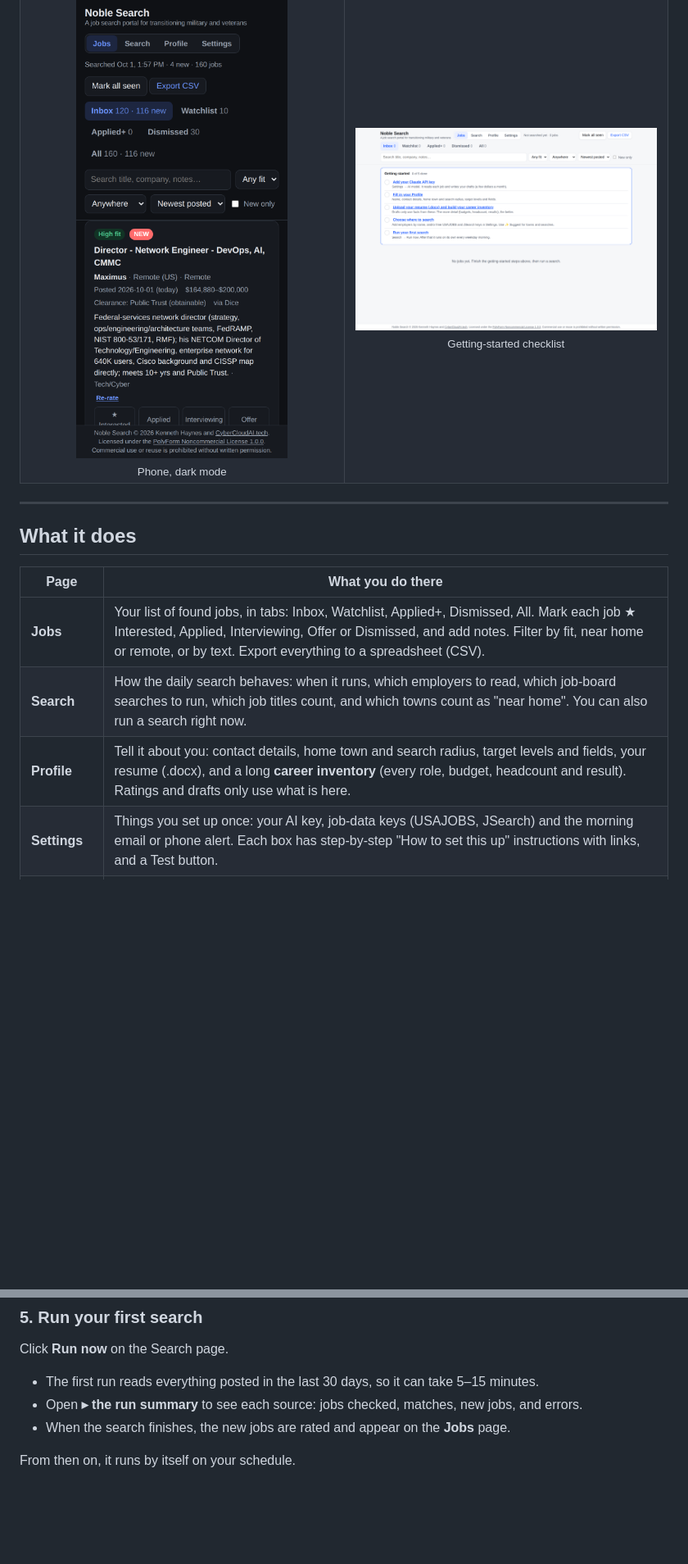
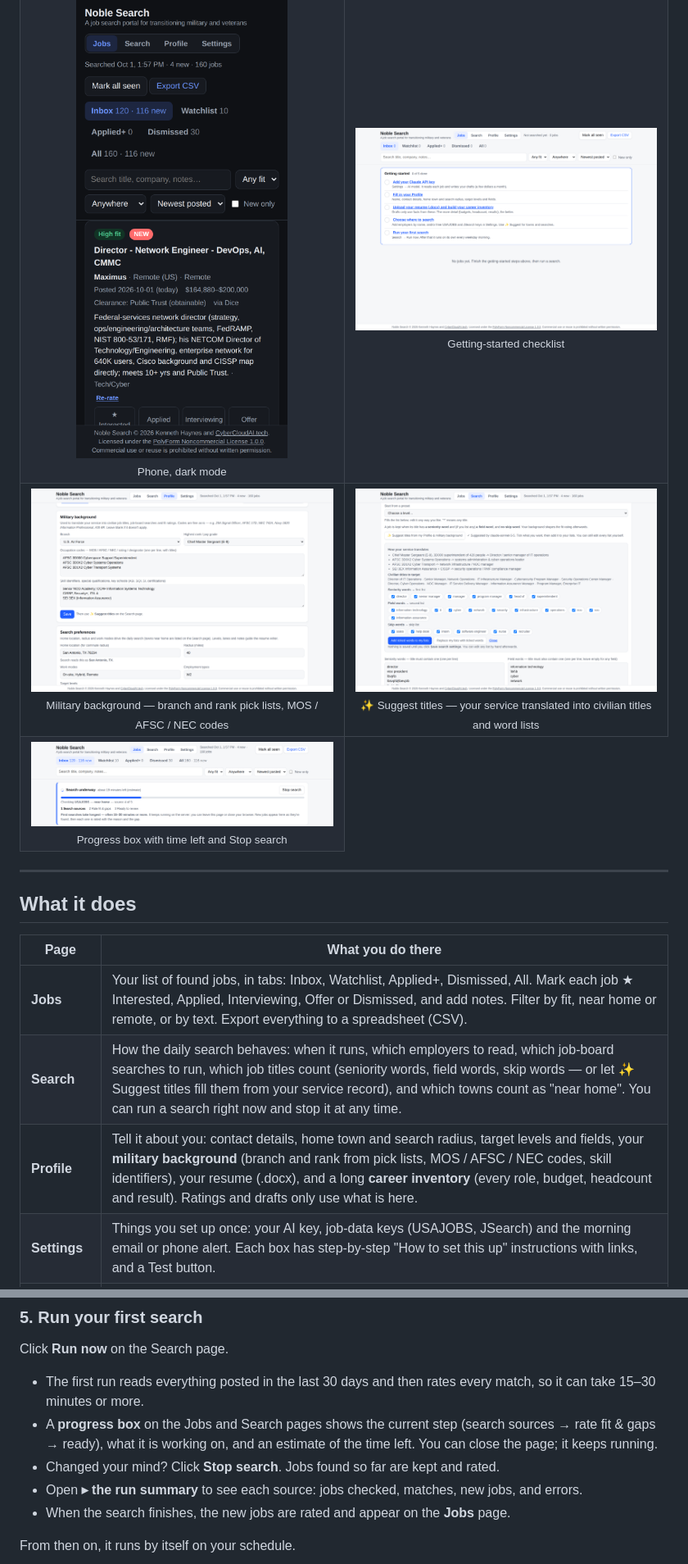
Before and after one commit to kghaynes/noble-search, a Markdown page: README.md, 2 parts joined by grey strips. Shown at 82% size. Drawn GitHub-style; pictures changed too: docs/screenshots/09-military.png (added), docs/screenshots/10-suggest-titles.png (added), docs/screenshots/11-progress.png (added); blank space fills up the shorter version.

```diff
--- a/README.md
+++ b/README.md
@@ -81,6 +81,13 @@ Click any picture to see it full size. The jobs shown come from a real daily run
     <td align="center" width="50%"><a href="docs/screenshots/07-mobile-dark.png"><img src="docs/screenshots/07-mobile-dark.png" alt="Phone, dark mode"></a><br><sub>Phone, dark mode</sub></td>
     <td align="center" width="50%"><a href="docs/screenshots/08-getting-started.png"><img src="docs/screenshots/08-getting-started.png" alt="Getting-started checklist"></a><br><sub>Getting-started checklist</sub></td>
   </tr>
+  <tr>
+    <td align="center" width="50%"><a href="docs/screenshots/09-military.png"><img src="docs/screenshots/09-military.png" alt="Military background — branch and rank pick lists, MOS / AFSC / NEC codes"></a><br><sub>Military background — branch and rank pick lists, MOS / AFSC / NEC codes</sub></td>
+    <td align="center" width="50%"><a href="docs/screenshots/10-suggest-titles.png"><img src="docs/screenshots/10-suggest-titles.png" alt="✨ Suggest titles — your service translated into civilian titles and word lists"></a><br><sub>✨ Suggest titles — your service translated into civilian titles and word lists</sub></td>
+  </tr>
+  <tr>
+    <td align="center" width="50%"><a href="docs/screenshots/11-progress.png"><img src="docs/screenshots/11-progress.png" alt="Progress box with time left and Stop search"></a><br><sub>Progress box with time left and Stop search</sub></td>
+  </tr>
 </table>
 
 ---
@@ -90,8 +97,8 @@ Click any picture to see it full size. The jobs shown come from a real daily run
 | Page | What you do there |
 |---|---|
 | **Jobs** | Your list of found jobs, in tabs: Inbox, Watchlist, Applied+, Dismissed, All. Mark each job ★ Interested, Applied, Interviewing, Offer or Dismissed, and add notes. Filter by fit, near home or remote, or by text. Export everything to a spreadsheet (CSV). |
-| **Search** | How the daily search behaves: when it runs, which employers to read, which job-board searches to run, which job titles count, and which towns count as "near home". You can also run a search right now. |
-| **Profile** | Tell it about you: contact details, home town and search radius, target levels and fields, your resume (.docx), and a long **career inventory** (every role, budget, headcount and result). Ratings and drafts only use what is here. |
+| **Search** | How the daily search behaves: when it runs, which employers to read, which job-board searches to run, which job titles count (seniority words, field words, skip words — or let ✨ Suggest titles fill them from your service record), and which towns count as "near home". You can run a search right now and stop it at any time. |
+| **Profile** | Tell it about you: contact details, home town and search radius, target levels and fields, your **military background** (branch and rank from pick lists, MOS / AFSC / NEC codes, skill identifiers), your resume (.docx), and a long **career inventory** (every role, budget, headcount and result). Ratings and drafts only use what is here. |
 | **Settings** | Things you set up once: your AI key, job-data keys (USAJOBS, JSearch) and the morning email or phone alert. Each box has step-by-step "How to set this up" instructions with links, and a Test button. |
 | **Draft Library** | Every resume and application draft, grouped by job, with the time left before it is removed, and download and delete buttons. Open it from Settings → Saved drafts. |
 
@@ -286,7 +293,9 @@ Click **Save search settings**.
 
 Click **Run now** on the Search page.
 
-- The first run reads everything posted in the last 30 days, so it can take 5–15 minutes.
+- The first run reads everything posted in the last 30 days and then rates every match, so it can take 15–30 minutes or more.
+- A **progress box** on the Jobs and Search pages shows the current step (search sources → rate fit & gaps → ready), what it is working on, and an estimate of the time left. You can close the page; it keeps running.
+- Changed your mind? Click **Stop search**. Jobs found so far are kept and rated.
 - Open **▸ the run summary** to see each source: jobs checked, matches, new jobs, and errors.
 - When the search finishes, the new jobs are rated and appear on the **Jobs** page.
 
```
Also changed, not shown: other parts of README.md (+11 -6 lines), CHANGELOG.md (+13 -13 lines), docs/screenshots/tour.gif, 1 other file.
